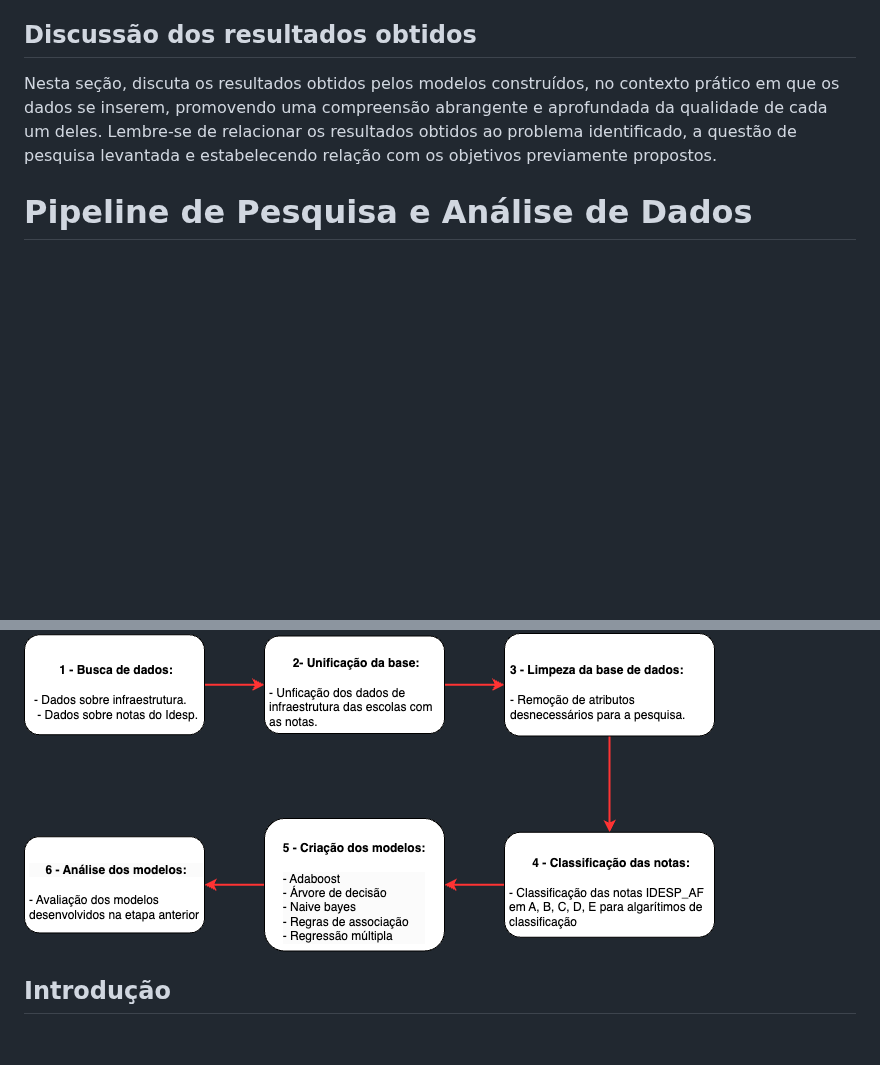
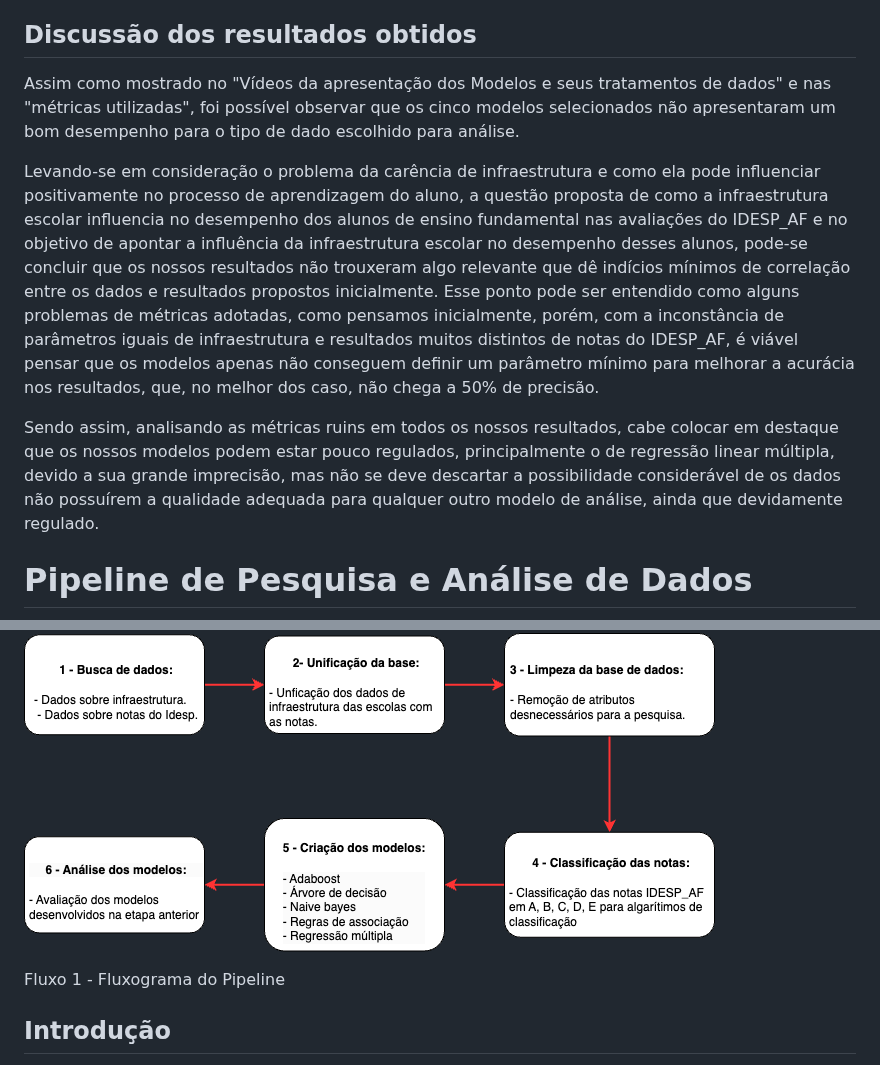
Before and after one commit to ICEI-PUC-Minas-PMV-SI/pmv-si-2024-1-pe7-t1-infraeducacaospidesp, a Markdown page: docs/construindo-modelos.md, 2 parts joined by grey strips. GitHub-like rendering; blank space fills up the shorter version.

Commit message:
Inserindo Discussão dos resultados obtidos.

```diff
--- a/docs/construindo-modelos.md
+++ b/docs/construindo-modelos.md
@@ -452,11 +452,18 @@ Além do exame dos modelos de classificação, nós também verificamos o grau d
 
 ## Discussão dos resultados obtidos
 
-Nesta seção, discuta os resultados obtidos pelos modelos construídos, no contexto prático em que os dados se inserem, promovendo uma compreensão abrangente e aprofundada da qualidade de cada um deles. Lembre-se de relacionar os resultados obtidos ao problema identificado, a questão de pesquisa levantada e estabelecendo relação com os objetivos previamente propostos.
+Assim como mostrado no "Vídeos da apresentação dos Modelos e seus tratamentos de dados" e nas "métricas utilizadas", foi possível observar que os cinco modelos selecionados não apresentaram um bom desempenho para o tipo de dado escolhido para análise.
+
+Levando-se em consideração o problema da carência de infraestrutura e como ela pode influenciar positivamente no processo de aprendizagem do aluno, a questão proposta de como a infraestrutura escolar influencia no desempenho dos alunos de ensino fundamental nas avaliações do IDESP_AF e no objetivo de apontar a influência da infraestrutura escolar no desempenho desses alunos, pode-se concluir que os nossos resultados não trouxeram algo relevante que dê indícios mínimos de correlação entre os dados e resultados propostos inicialmente.
+Esse ponto pode ser entendido como alguns problemas de métricas adotadas, como pensamos inicialmente, porém, com a inconstância de parâmetros iguais de infraestrutura e resultados muitos distintos de notas do IDESP_AF, é viável pensar que os modelos apenas não conseguem definir um parâmetro mínimo para melhorar a acurácia nos resultados, que, no melhor dos caso, não chega a 50% de precisão.
+
+Sendo assim, analisando as métricas ruins em todos os nossos resultados, cabe colocar em destaque que os nossos modelos podem estar pouco regulados, principalmente o de regressão linear múltipla, devido a sua grande imprecisão, mas não se deve descartar a possibilidade considerável de os dados não possuírem a qualidade adequada para qualquer outro modelo de análise, ainda que devidamente regulado.
 
 # Pipeline de Pesquisa e Análise de Dados
 
 ![Fluxograma do Pipeline](img/fluxograma.png)
+
+Fluxo 1 - Fluxograma do Pipeline
 
 ## Introdução
 
```
